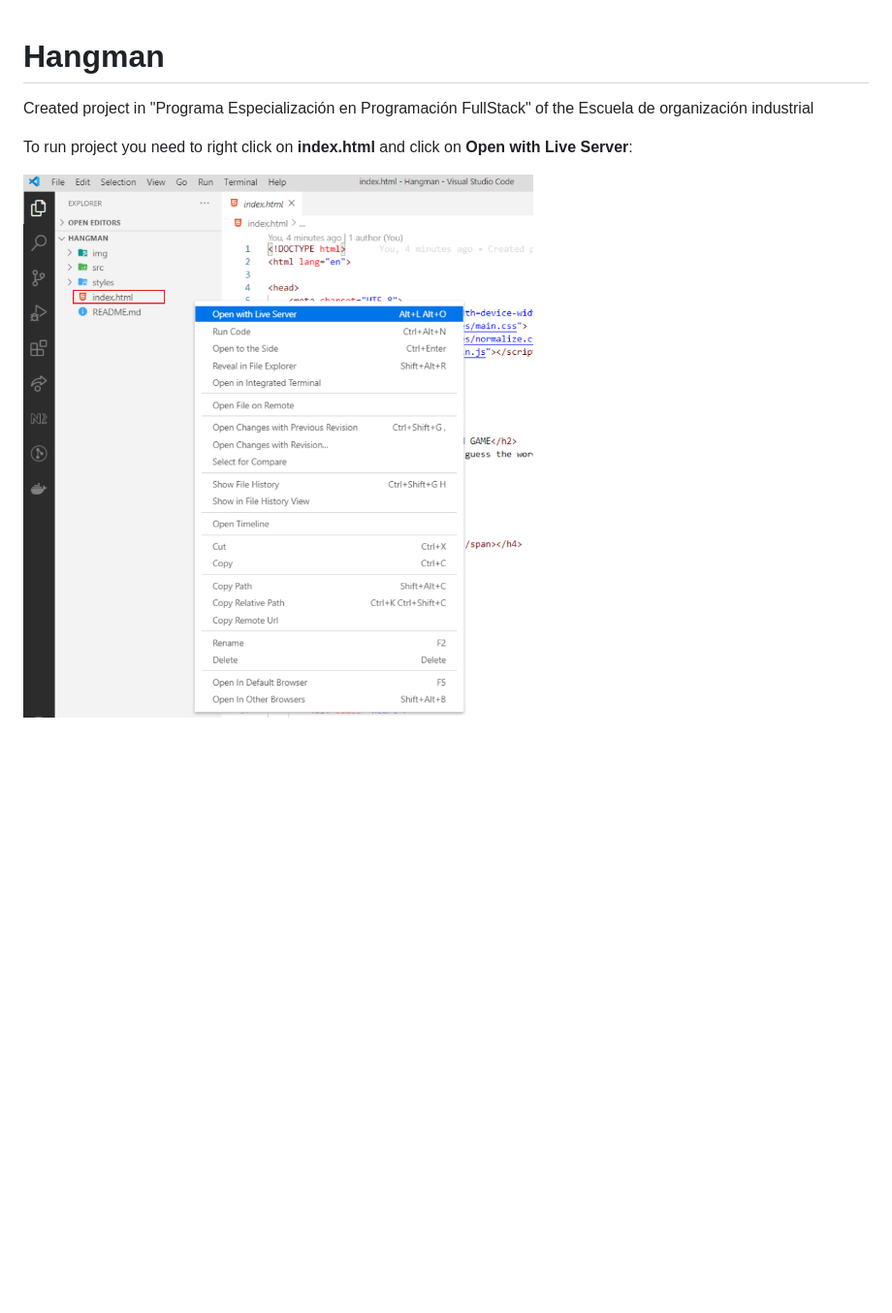
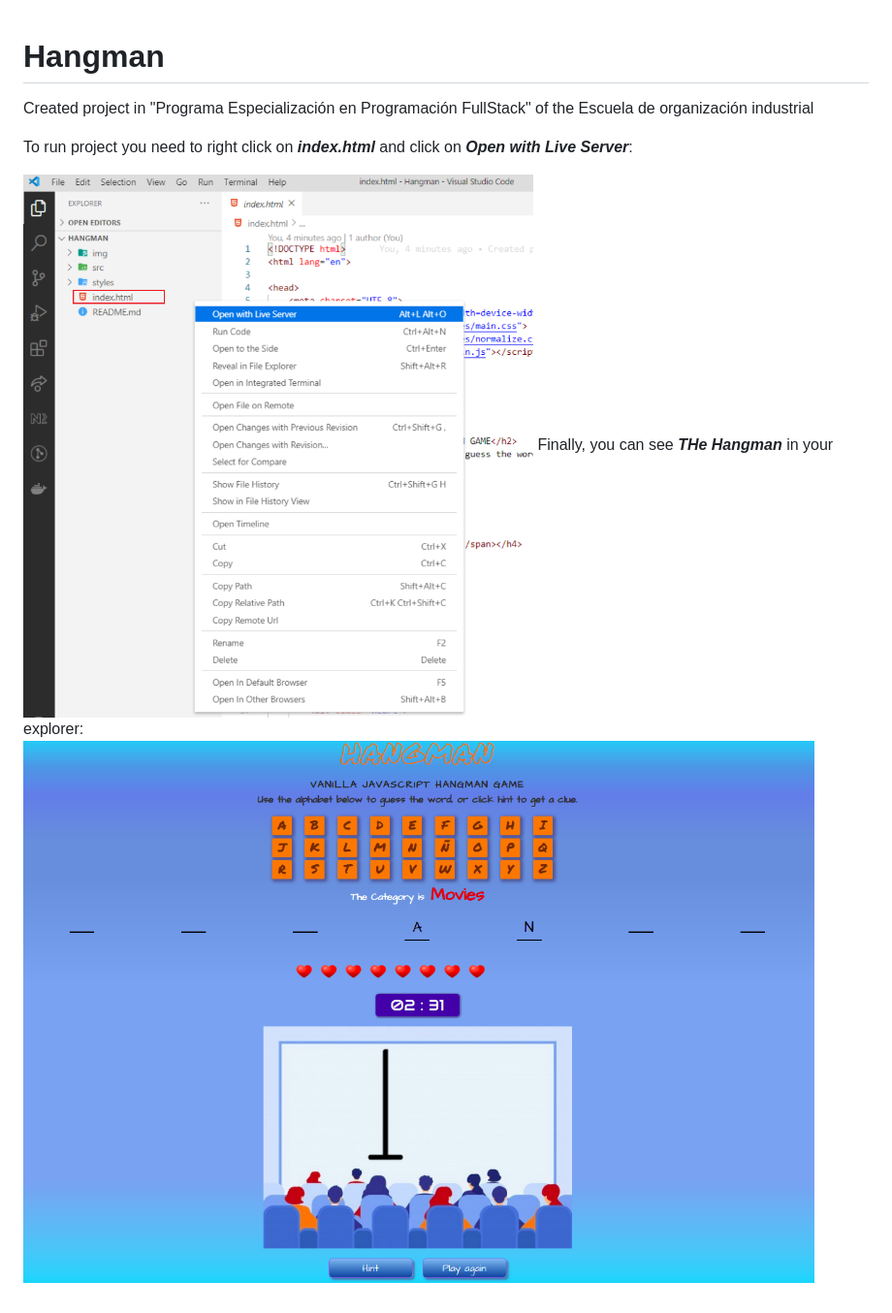
Before and after one commit to bryantamayo1/Hangman, a Markdown page: README.md, the part around the change. Shown: that part at 97% size. GitHub-like rendering; pictures changed too: img/index_html.png (added); blank space fills up the shorter version.

```diff
--- a/README.md
+++ b/README.md
@@ -1,6 +1,9 @@
 # Hangman
+
 Created project in "Programa Especialización en Programación FullStack" of the Escuela de organización industrial
 
-To run project you need to right click on **index.html** and click on **Open with Live Server**:
+To run project you need to right click on ***index.html*** and click on ***Open with Live Server***:
 
-![alt text](https://github.com/bryantamayo1/Hangman/blob/main/img/capture.png?raw=true)
+![alt text](https://github.com/bryantamayo1/Hangman/blob/main/img/capture.png?raw=true "Image 1")
+Finally, you can see ***THe Hangman*** in your explorer:
+![alt text](https://github.com/bryantamayo1/Hangman/blob/main/img/index_html.png?raw=true "Image 1")
```
